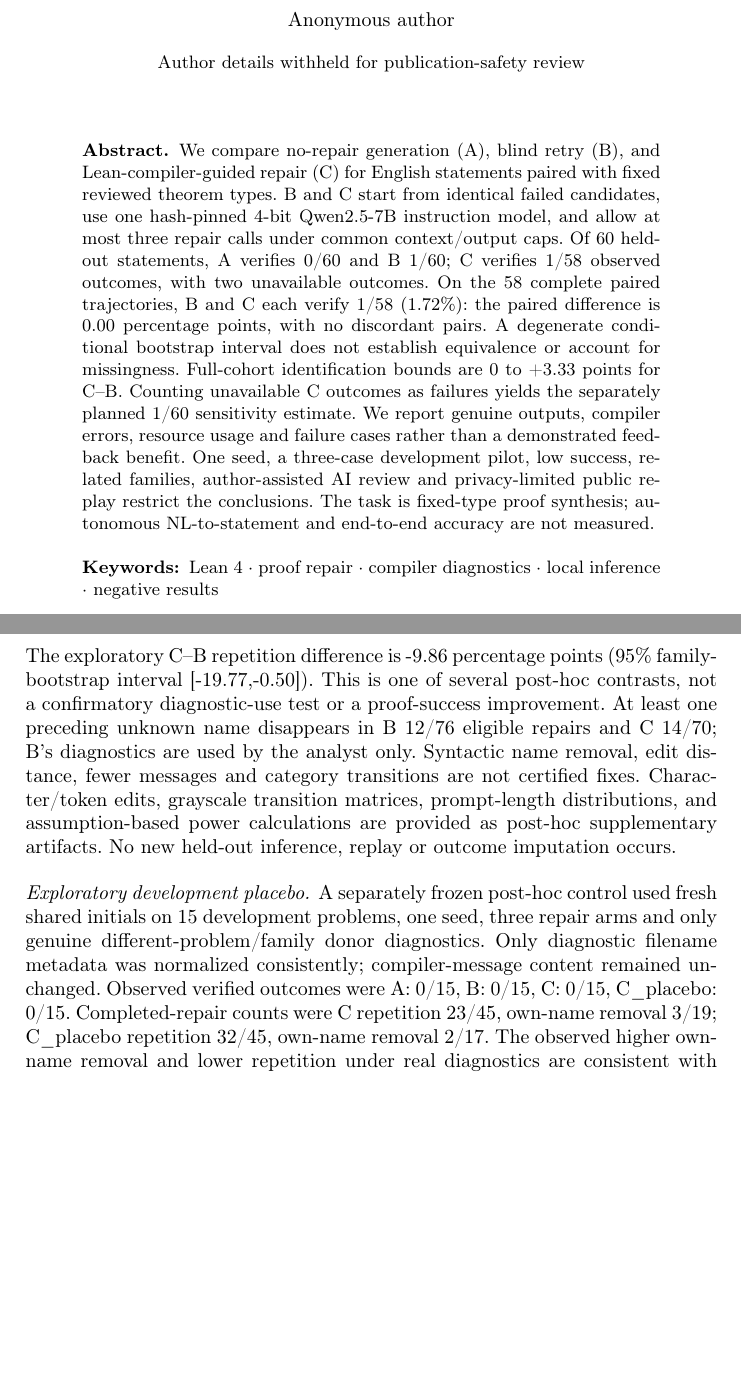
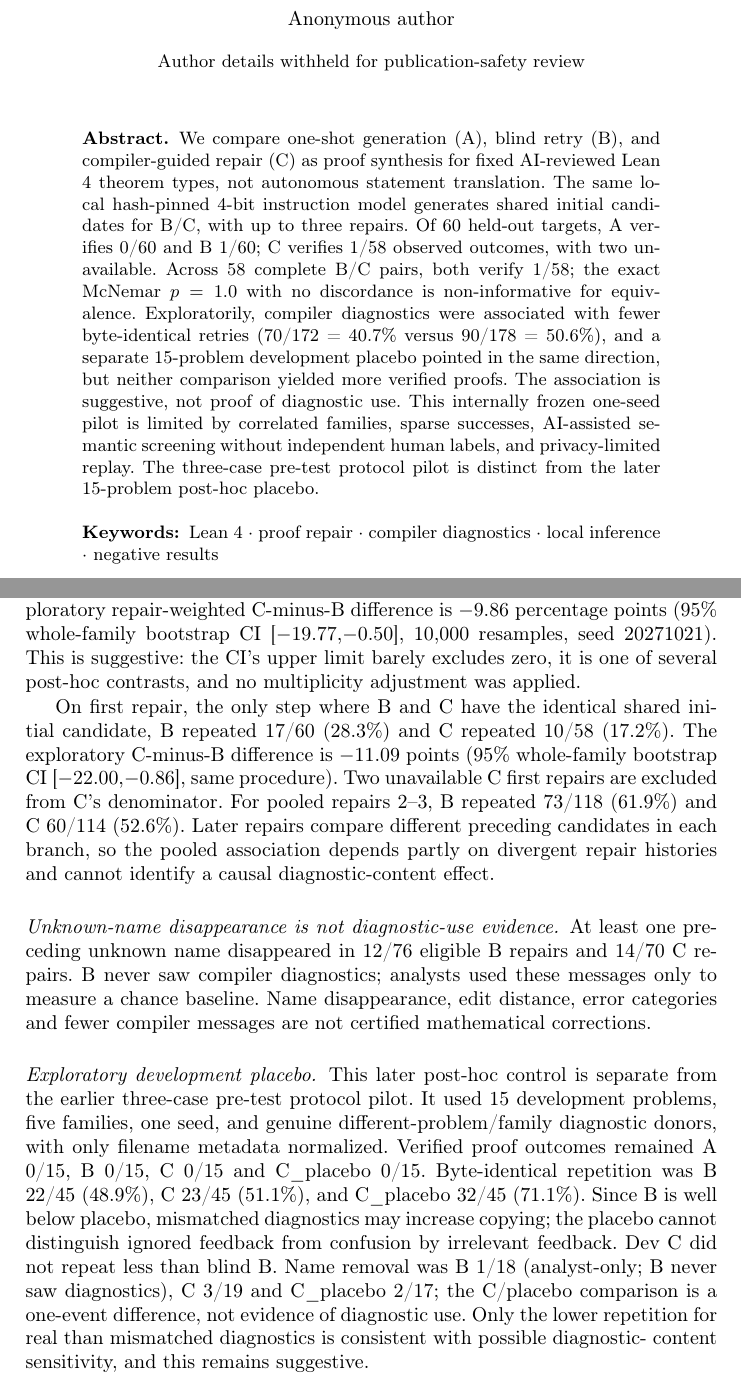
Before and after one commit to sadiapeerzada/NLP-to-Formal-Language-Proof, a LaTeX paper (publication/paper/main.tex): two parts of pages 1 and 10 of 15 before the commit and two parts of pages 1 and 9 of 16 after it, joined at a grey line, cut so that both start at the same text, the shorter picture padded with empty space. Compiled offline with pdfLaTeX.

Commit message:
paper: update exploratory repetition analysis and restructure LNCS appendices

```diff
--- a/publication/paper/main.tex
+++ b/publication/paper/main.tex
@@ -11,23 +11,22 @@
 \maketitle
 
 \begin{abstract}
-We compare no-repair generation (A), blind retry (B), and Lean-compiler-guided
-repair (C) for English statements paired with fixed reviewed theorem types.
-B and C start from identical failed candidates, use one hash-pinned 4-bit
-Qwen2.5-7B instruction model, and allow at most three repair calls under common
-context/output caps. Of 60 held-out statements, A verifies 0/60 and B 1/60;
-C verifies 1/58 observed outcomes, with two unavailable outcomes. On the 58
-complete paired trajectories, B and C each verify 1/58 (1.72\%): the paired
-difference is 0.00 percentage points, with no discordant pairs. A degenerate
-conditional bootstrap interval does not establish equivalence or account for
-missingness. Full-cohort identification bounds are 0 to +3.33 points for C--B.
-Counting unavailable C outcomes as failures yields the separately planned
-1/60 sensitivity estimate. We report genuine outputs, compiler errors, resource
-usage and failure cases rather than a demonstrated feedback benefit. One seed,
-a three-case development pilot, low success, related families, author-assisted
-AI review and privacy-limited public replay restrict the conclusions. The task
-is fixed-type proof synthesis; autonomous NL-to-statement and end-to-end accuracy
-are not measured.
+We compare one-shot generation (A), blind retry (B), and compiler-guided
+repair (C) as proof synthesis for fixed AI-reviewed Lean 4 theorem types,
+not autonomous statement translation. The same local hash-pinned 4-bit
+instruction model generates shared initial candidates for B/C, with up to
+three repairs. Of 60 held-out targets, A verifies 0/60 and B 1/60; C verifies
+1/58 observed outcomes, with two unavailable. Across 58 complete B/C pairs,
+both verify 1/58; the exact McNemar $p=1.0$ with no discordance is
+non-informative for equivalence. Exploratorily, compiler diagnostics were
+associated with fewer byte-identical retries (70/172 = 40.7\% versus
+90/178 = 50.6\%), and a separate 15-problem development placebo pointed
+in the same direction, but neither comparison yielded more verified proofs.
+The association is suggestive, not proof of diagnostic use. This internally
+frozen one-seed pilot is limited by correlated families, sparse successes,
+AI-assisted semantic screening without independent human labels, and
+privacy-limited replay. The three-case pre-test protocol pilot is distinct
+from the later 15-problem post-hoc placebo.
 \keywords{Lean 4 \and proof repair \and compiler diagnostics \and local inference \and negative results}
 \end{abstract}
 
@@ -296,11 +272,0 @@ candidate in 90/178 completed repairs, C in 70/172. Whole-family resampling,
-The exploratory C--B repetition difference is -9.86 percentage points
-(95\% family-bootstrap interval [-19.77,-0.50]). This is one of several post-hoc
-contrasts, not a confirmatory diagnostic-use test or a proof-success improvement.
-At least one preceding unknown name disappears in B 12/76 eligible repairs and
-C 14/70; B's diagnostics are used by the analyst only. Syntactic name removal,
-edit distance, fewer messages and category transitions are not certified fixes.
-Character/token edits, grayscale transition matrices, prompt-length distributions,
-and assumption-based power calculations are provided as post-hoc supplementary
-artifacts. No new held-out inference, replay or outcome imputation occurs.
-% POST_HOC_DEV_BEGIN
-\paragraph{Exploratory development placebo.} A separately frozen post-hoc control used fresh shared initials on 15 development problems, one seed, three repair arms and only genuine different-problem/family donor diagnostics. Only diagnostic filename metadata was normalized consistently; compiler-message content remained unchanged. Observed verified outcomes were A: 0/15, B: 0/15, C: 0/15, C\_placebo: 0/15. Completed-repair counts were C repetition 23/45, own-name removal 3/19; C\_placebo repetition 32/45, own-name removal 2/17. The observed higher own-name removal and lower repetition under real diagnostics are consistent with diagnostic-content sensitivity. This exploratory one-seed pattern does not prove that the model uses diagnostic content. Five dev families, independent condition RNG streams, donor category/length matching and sequential execution limit inference; no hypothesis-test or proof-of-use claim is made.
@@ -308,0 +279,42 @@ artifacts. No new held-out inference, replay or outcome imputation occurs.
+\paragraph{Byte-identical repetitions.}
+On the held-out test set B repeated the preceding candidate in 90/178
+completed repairs (50.6\%) and C in 70/172 (40.7\%). The exploratory
+repair-weighted C-minus-B difference is $-9.86$ percentage points
+(95\% whole-family bootstrap CI [$-19.77$,$-0.50$], 10,000 resamples,
+seed 20271021). This is suggestive: the CI's upper limit barely
+excludes zero, it is one of several post-hoc contrasts, and no
+multiplicity adjustment was applied.
+
+On first repair, the only step where B and C have the identical shared
+initial candidate, B repeated 17/60 (28.3\%) and C repeated 10/58
+(17.2\%). The exploratory C-minus-B difference is $-11.09$ points
+(95\% whole-family bootstrap CI [$-22.00$,$-0.86$], same procedure).
+Two unavailable C first repairs are excluded from C's denominator.
+For pooled repairs 2--3, B repeated 73/118 (61.9\%) and C 60/114
+(52.6\%). Later repairs compare different preceding candidates in
+each branch, so the pooled association depends partly on divergent
+repair histories and cannot identify a causal diagnostic-content effect.
+
+\paragraph{Unknown-name disappearance is not diagnostic-use evidence.}
+At least one preceding unknown name disappeared in 12/76 eligible B
+repairs and 14/70 C repairs. B never saw compiler diagnostics;
+analysts used these messages only to measure a chance baseline.
+Name disappearance, edit distance, error categories and fewer
+compiler messages are not certified mathematical corrections.
+
+\paragraph{Exploratory development placebo.}
+This later post-hoc control is separate from the earlier three-case
+pre-test protocol pilot. It used 15 development problems, five
+families, one seed, and genuine different-problem/family diagnostic
+donors, with only filename metadata normalized. Verified proof
+outcomes remained A 0/15, B 0/15, C 0/15 and C\_placebo 0/15.
+Byte-identical repetition was B 22/45 (48.9\%), C 23/45 (51.1\%),
+and C\_placebo 32/45 (71.1\%). Since B is well below placebo,
+mismatched diagnostics may increase copying; the placebo cannot
+distinguish ignored feedback from confusion by irrelevant feedback.
+Dev C did not repeat less than blind B. Name removal was B 1/18
+(analyst-only; B never saw diagnostics), C 3/19 and C\_placebo
+2/17; the C/placebo comparison is a one-event difference, not
+evidence of diagnostic use. Only the lower repetition for real
+than mismatched diagnostics is consistent with possible diagnostic-
+content sensitivity, and this remains suggestive.
```
Also changed, not shown: publication/post_hoc/outputs/post_hoc/MANUSCRIPT_CHANGES.md (added, +21 -0 lines), publication/paper/main.tex (197 more changed lines).
